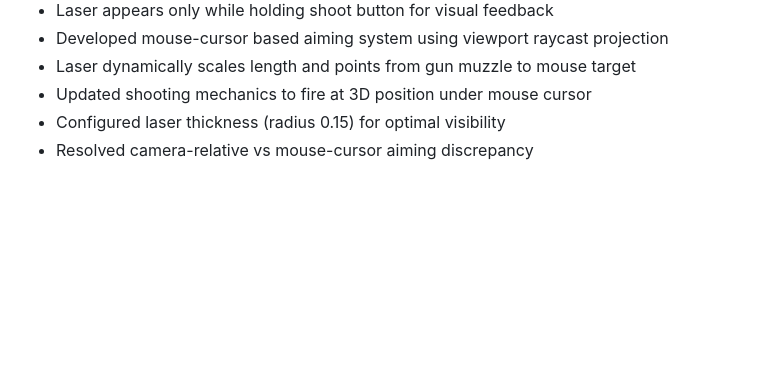
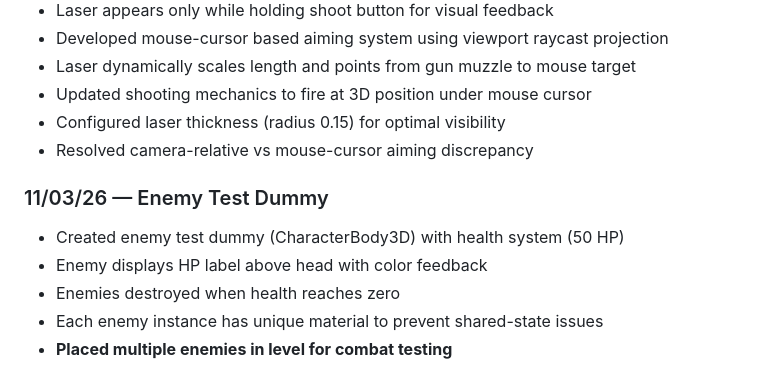
Before and after one commit to 0afro/Project-CyberBots, a Markdown page: DEVLOG.md, the part around the change. Rendered like a GitHub page; blank space fills up the shorter version.

Commit message:
Add entry for enemy test dummy in DEVLOG

```diff
--- a/DEVLOG.md
+++ b/DEVLOG.md
@@ -90,3 +90,10 @@
 - Updated shooting mechanics to fire at 3D position under mouse cursor
 - Configured laser thickness (radius 0.15) for optimal visibility
 - Resolved camera-relative vs mouse-cursor aiming discrepancy
+
+### 11/03/26 — Enemy Test Dummy
+- Created enemy test dummy (CharacterBody3D) with health system (50 HP)
+- Enemy displays HP label above head with color feedback
+- Enemies destroyed when health reaches zero
+- Each enemy instance has unique material to prevent shared-state issues
+- **Placed multiple enemies in level for combat testing**
```
